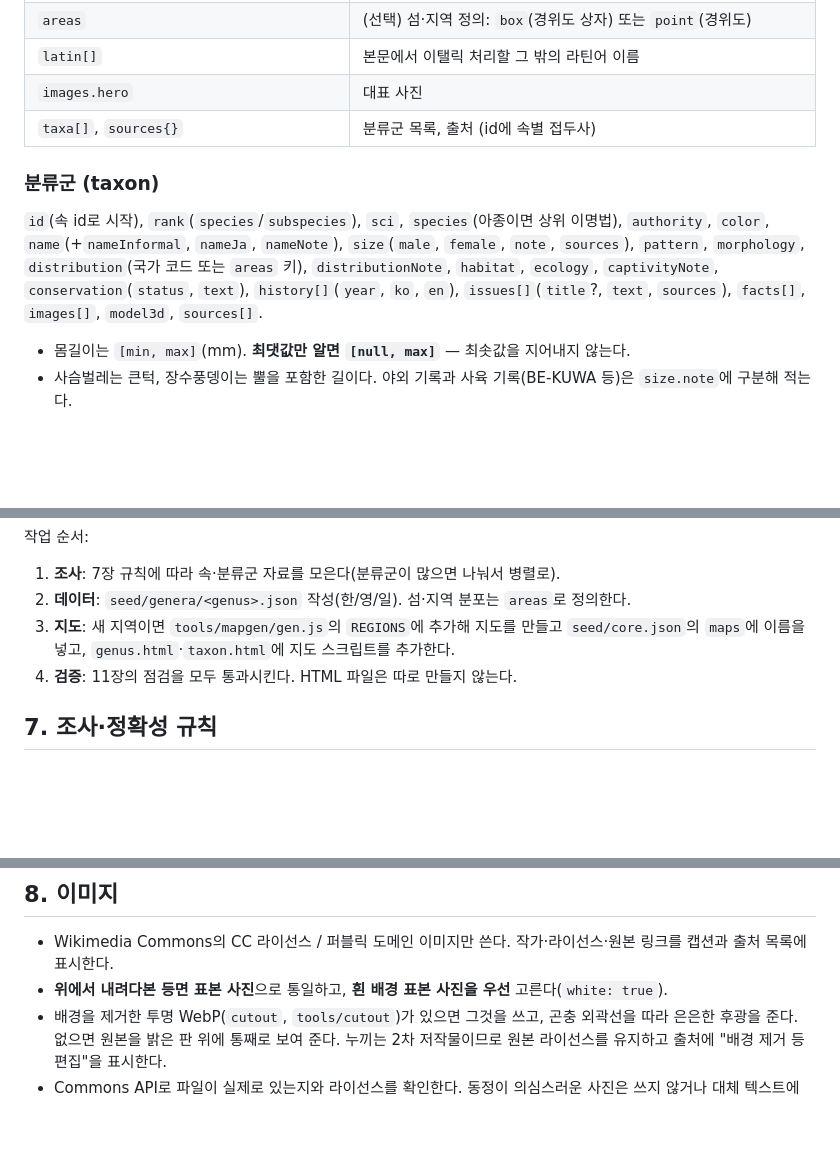
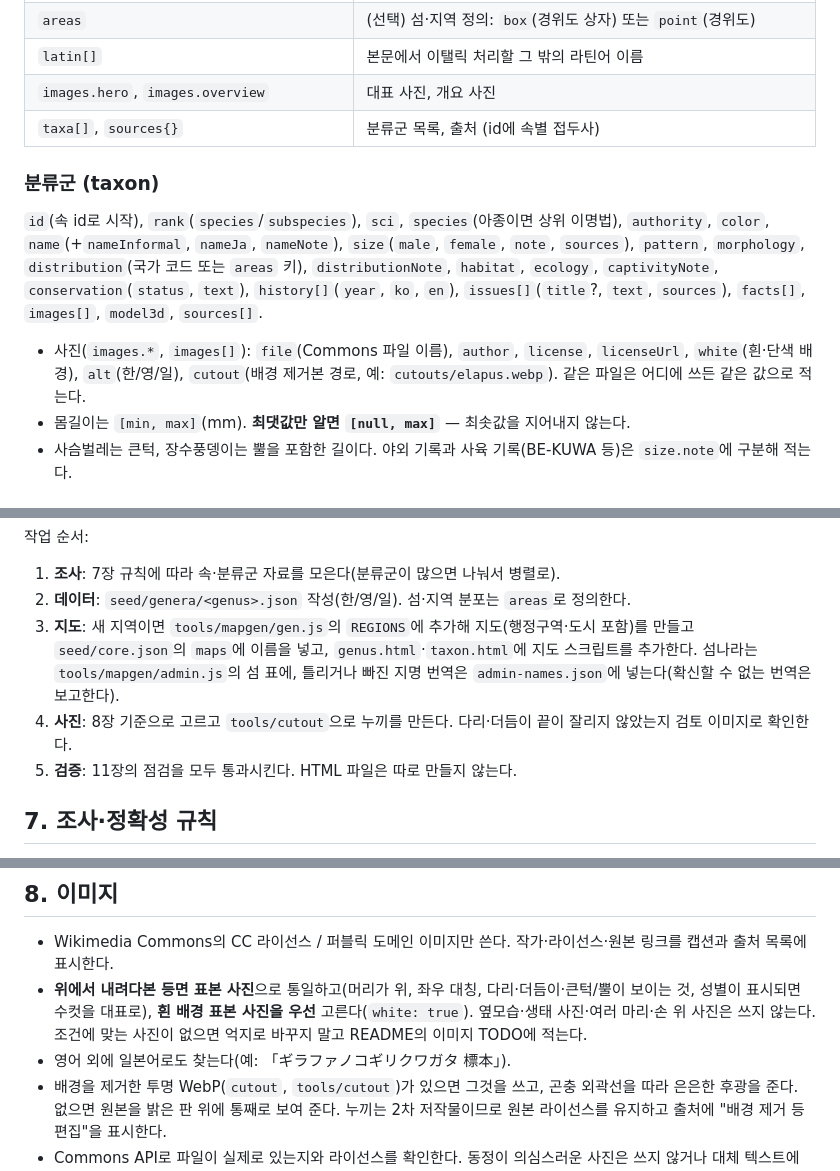
Before and after one commit to Sujemocchi/Beetlepedia, a Markdown page: PROMPT.md, 3 parts joined by grey strips. Drawn GitHub-style; blank space fills up the shorter version.

```diff
--- a/PROMPT.md
+++ b/PROMPT.md
@@ -60,7 +63,7 @@ TaxonomyValidator (Kotlin) 데이터 규칙 검증 — 서버 시작과 ./gradle
 | `defaults` | 종 페이지 공통값: `dimorphism`, `food`, `season` |
 | `areas` | (선택) 섬·지역 정의: `box`(경위도 상자) 또는 `point`(경위도) |
 | `latin[]` | 본문에서 이탤릭 처리할 그 밖의 라틴어 이름 |
-| `images.hero` | 대표 사진 |
+| `images.hero`, `images.overview` | 대표 사진, 개요 사진 |
 | `taxa[]`, `sources{}` | 분류군 목록, 출처 (id에 속별 접두사) |
 
 ### 분류군 (taxon)
@@ -69,6 +72,7 @@ TaxonomyValidator (Kotlin) 데이터 규칙 검증 — 서버 시작과 ./gradle
 `distribution`(국가 코드 또는 `areas` 키), `distributionNote`, `habitat`, `ecology`, `captivityNote`,
 `conservation`(`status`, `text`), `history[]`(`year`, `ko`, `en`), `issues[]`(`title`?, `text`, `sources`), `facts[]`, `images[]`, `model3d`, `sources[]`.
 
+- 사진(`images.*`, `images[]`): `file`(Commons 파일 이름), `author`, `license`, `licenseUrl`, `white`(흰·단색 배경), `alt`(한/영/일), `cutout`(배경 제거본 경로, 예: `cutouts/elapus.webp`). 같은 파일은 어디에 쓰든 같은 값으로 적는다.
 - 몸길이는 `[min, max]`(mm). **최댓값만 알면 `[null, max]`** — 최솟값을 지어내지 않는다.
 - 사슴벌레는 큰턱, 장수풍뎅이는 뿔을 포함한 길이다. 야외 기록과 사육 기록(BE-KUWA 등)은 `size.note`에 구분해 적는다.
 
@@ -112,8 +122,9 @@ TaxonomyValidator (Kotlin) 데이터 규칙 검증 — 서버 시작과 ./gradle
 작업 순서:
 1. **조사**: 7장 규칙에 따라 속·분류군 자료를 모은다(분류군이 많으면 나눠서 병렬로).
 2. **데이터**: `seed/genera/<genus>.json` 작성(한/영/일). 섬·지역 분포는 `areas`로 정의한다.
-3. **지도**: 새 지역이면 `tools/mapgen/gen.js`의 `REGIONS`에 추가해 지도를 만들고 `seed/core.json`의 `maps`에 이름을 넣고, `genus.html`·`taxon.html`에 지도 스크립트를 추가한다.
-4. **검증**: 11장의 점검을 모두 통과시킨다. HTML 파일은 따로 만들지 않는다.
+3. **지도**: 새 지역이면 `tools/mapgen/gen.js`의 `REGIONS`에 추가해 지도(행정구역·도시 포함)를 만들고 `seed/core.json`의 `maps`에 이름을 넣고, `genus.html`·`taxon.html`에 지도 스크립트를 추가한다. 섬나라는 `tools/mapgen/admin.js`의 섬 표에, 틀리거나 빠진 지명 번역은 `admin-names.json`에 넣는다(확신할 수 없는 번역은 보고한다).
+4. **사진**: 8장 기준으로 고르고 `tools/cutout`으로 누끼를 만든다. 다리·더듬이 끝이 잘리지 않았는지 검토 이미지로 확인한다.
+5. **검증**: 11장의 점검을 모두 통과시킨다. HTML 파일은 따로 만들지 않는다.
 
 ## 7. 조사·정확성 규칙
 
@@ -129,7 +140,8 @@ TaxonomyValidator (Kotlin) 데이터 규칙 검증 — 서버 시작과 ./gradle
 ## 8. 이미지
 
 - Wikimedia Commons의 CC 라이선스 / 퍼블릭 도메인 이미지만 쓴다. 작가·라이선스·원본 링크를 캡션과 출처 목록에 표시한다.
-- **위에서 내려다본 등면 표본 사진**으로 통일하고, **흰 배경 표본 사진을 우선** 고른다(`white: true`).
+- **위에서 내려다본 등면 표본 사진**으로 통일하고(머리가 위, 좌우 대칭, 다리·더듬이·큰턱/뿔이 보이는 것, 성별이 표시되면 수컷을 대표로), **흰 배경 표본 사진을 우선** 고른다(`white: true`). 옆모습·생태 사진·여러 마리·손 위 사진은 쓰지 않는다. 조건에 맞는 사진이 없으면 억지로 바꾸지 말고 README의 이미지 TODO에 적는다.
+- 영어 외에 일본어로도 찾는다(예: 「ギラファノコギリクワガタ 標本」).
 - 배경을 제거한 투명 WebP(`cutout`, `tools/cutout`)가 있으면 그것을 쓰고, 곤충 외곽선을 따라 은은한 후광을 준다. 없으면 원본을 밝은 판 위에 통째로 보여 준다. 누끼는 2차 저작물이므로 원본 라이선스를 유지하고 출처에 "배경 제거 등 편집"을 표시한다.
 - Commons API로 파일이 실제로 있는지와 라이선스를 확인한다. 동정이 의심스러운 사진은 쓰지 않거나 대체 텍스트에 그 사실을 적는다.
 - 사진이 없으면 실루엣과 "사진을 아직 찾지 못했습니다"를 보여 주고 README의 이미지 TODO에 적는다.
```
Also changed, not shown: other parts of PROMPT.md (+15 -4 lines), README.md (+19 -12 lines).
